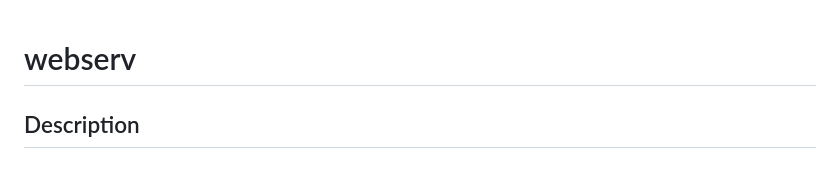
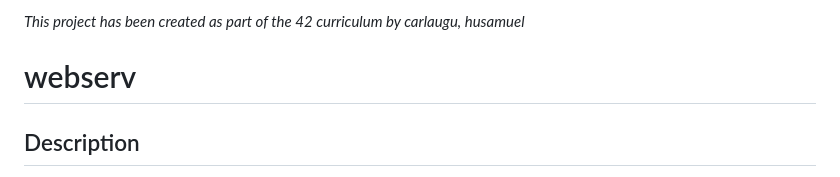
Before and after one commit to huleonor/webserver, a Markdown page: README.md, the part around the change. Drawn GitHub-style.

```diff
--- a/README.md
+++ b/README.md
@@ -1,3 +1,5 @@
+*This project has been created as part of the 42 curriculum by carlaugu, husamuel*
+
 # webserv
 
 ## Description
```
